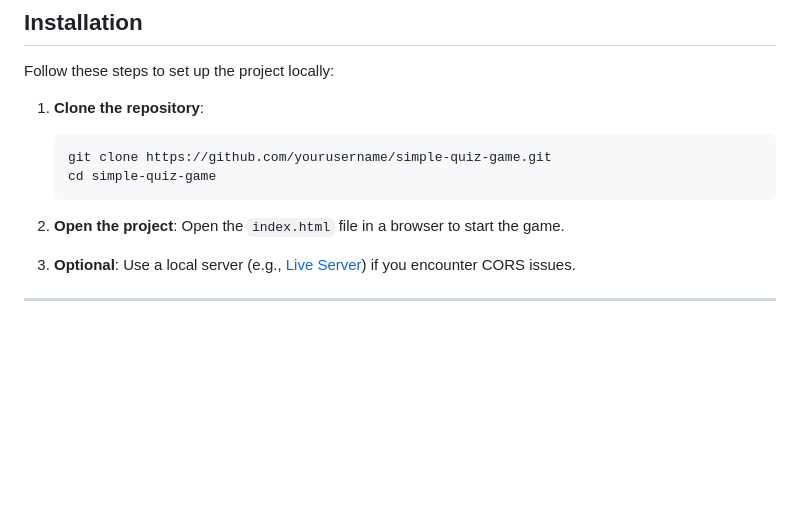
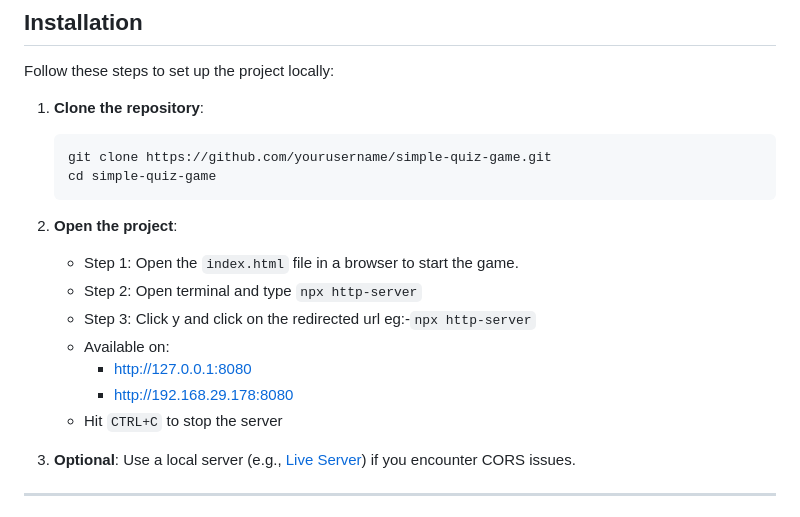
Before and after one commit to Awadesh365/quizGame, a Markdown page: Readme.md, the part around the change. Rendered like a GitHub page; blank space fills up the shorter version.

Commit message:
Finalize the Readme

````diff
--- a/Readme.md
+++ b/Readme.md
@@ -58,7 +58,14 @@ Follow these steps to set up the project locally:
    ```
 
 2. **Open the project**:
-   Open the `index.html` file in a browser to start the game.
+
+   - Step 1: Open the `index.html` file in a browser to start the game.
+   - Step 2: Open terminal and type `npx http-server`
+   - Step 3: Click y and click on the redirected url eg:-`npx http-server`
+   - Available on:
+     - http://127.0.0.1:8080
+     - http://192.168.29.178:8080
+   - Hit `CTRL+C` to stop the server
 
 3. **Optional**: Use a local server (e.g., [Live Server](https://marketplace.visualstudio.com/items?itemName=ritwickdey.LiveServer)) if you encounter CORS issues.
 
````
